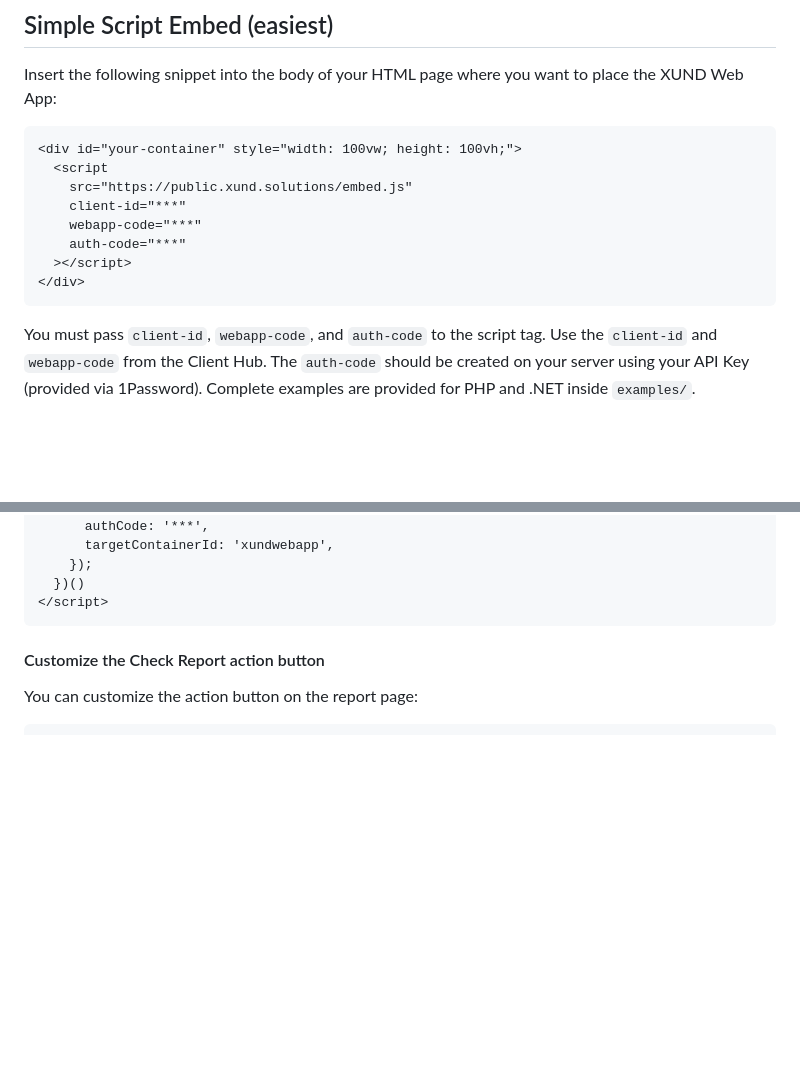
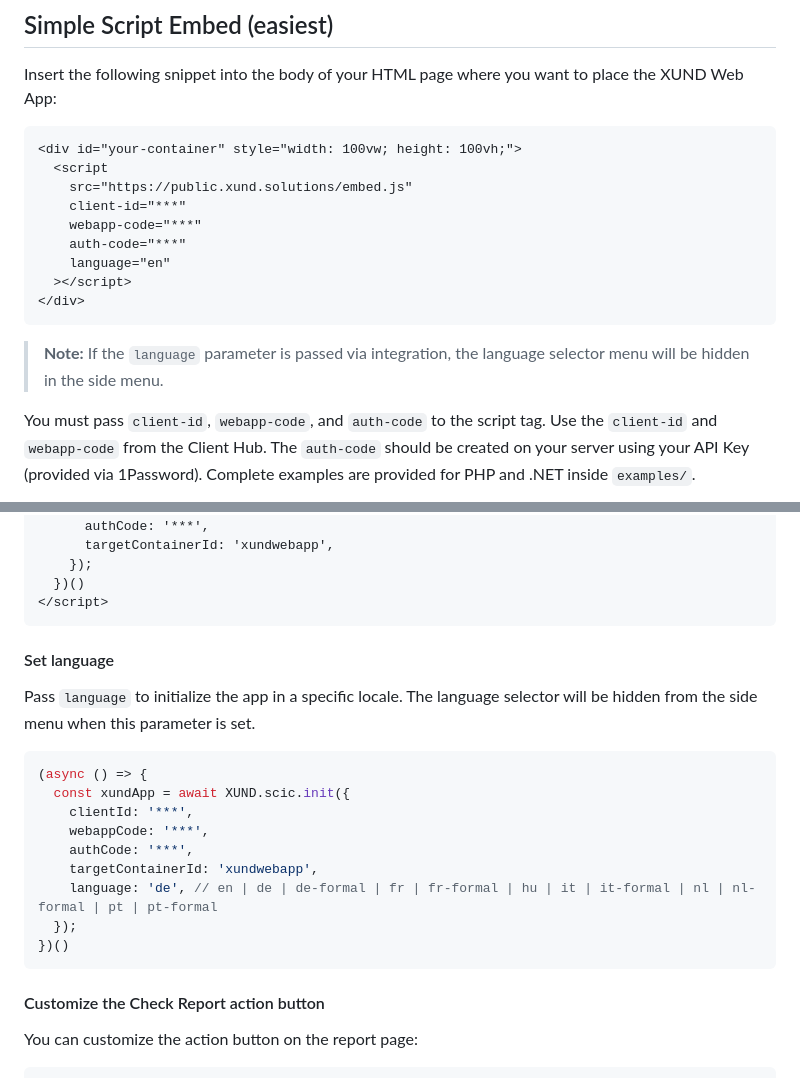
Before and after one commit to XUND-Solutions-GmbH/frontend-integration-guide, a Markdown page: README.md, 2 parts joined by grey strips. Drawn GitHub-style; blank space fills up the shorter version.

Commit message:
feat: add language param to webapp
MR-3102

````diff
--- a/README.md
+++ b/README.md
@@ -25,9 +25,12 @@ Insert the following snippet into the body of your HTML page where you want to p
     client-id="***"
     webapp-code="***"
     auth-code="***"
+    language="en"
   ></script>
 </div>
 ```
+
+> **Note:** If the `language` parameter is passed via integration, the language selector menu will be hidden in the side menu.
 
 You must pass `client-id`, `webapp-code`, and `auth-code` to the script tag. Use the `client-id` and `webapp-code` from the Client Hub. The `auth-code` should be created on your server using your API Key (provided via 1Password). Complete examples are provided for PHP and .NET inside `examples/`.
 
@@ -73,6 +76,22 @@ Include the `embed.js` script and initialize via `XUND.scic.init`:
     });
   })()
 </script>
+```
+
+#### Set language
+
+Pass `language` to initialize the app in a specific locale. The language selector will be hidden from the side menu when this parameter is set.
+
+```javascript
+(async () => {
+  const xundApp = await XUND.scic.init({
+    clientId: '***',
+    webappCode: '***',
+    authCode: '***',
+    targetContainerId: 'xundwebapp',
+    language: 'de', // en | de | de-formal | fr | fr-formal | hu | it | it-formal | nl | nl-formal | pt | pt-formal
+  });
+})()
 ```
 
 #### Customize the Check Report action button
````
Also changed, not shown: advanced-options.md (+27 -1 lines).
